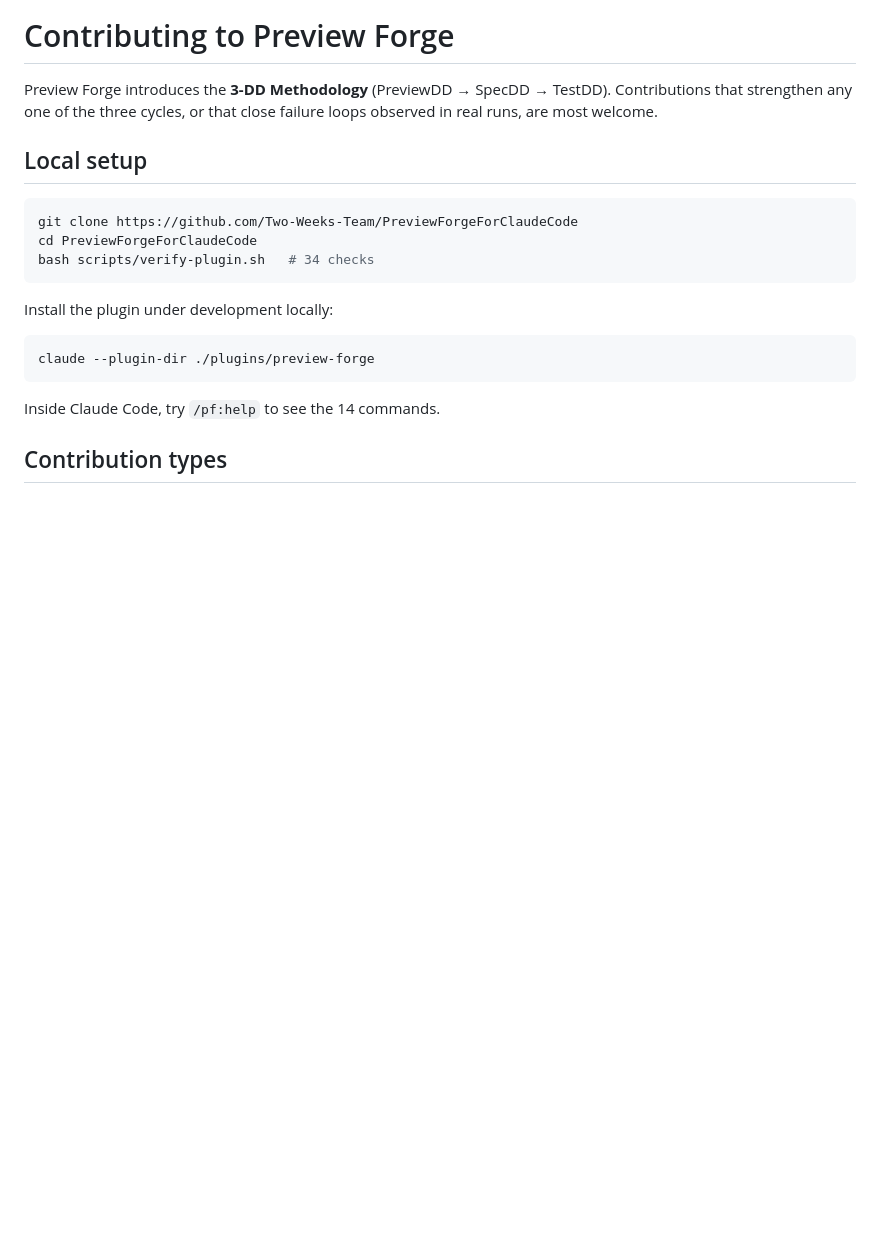
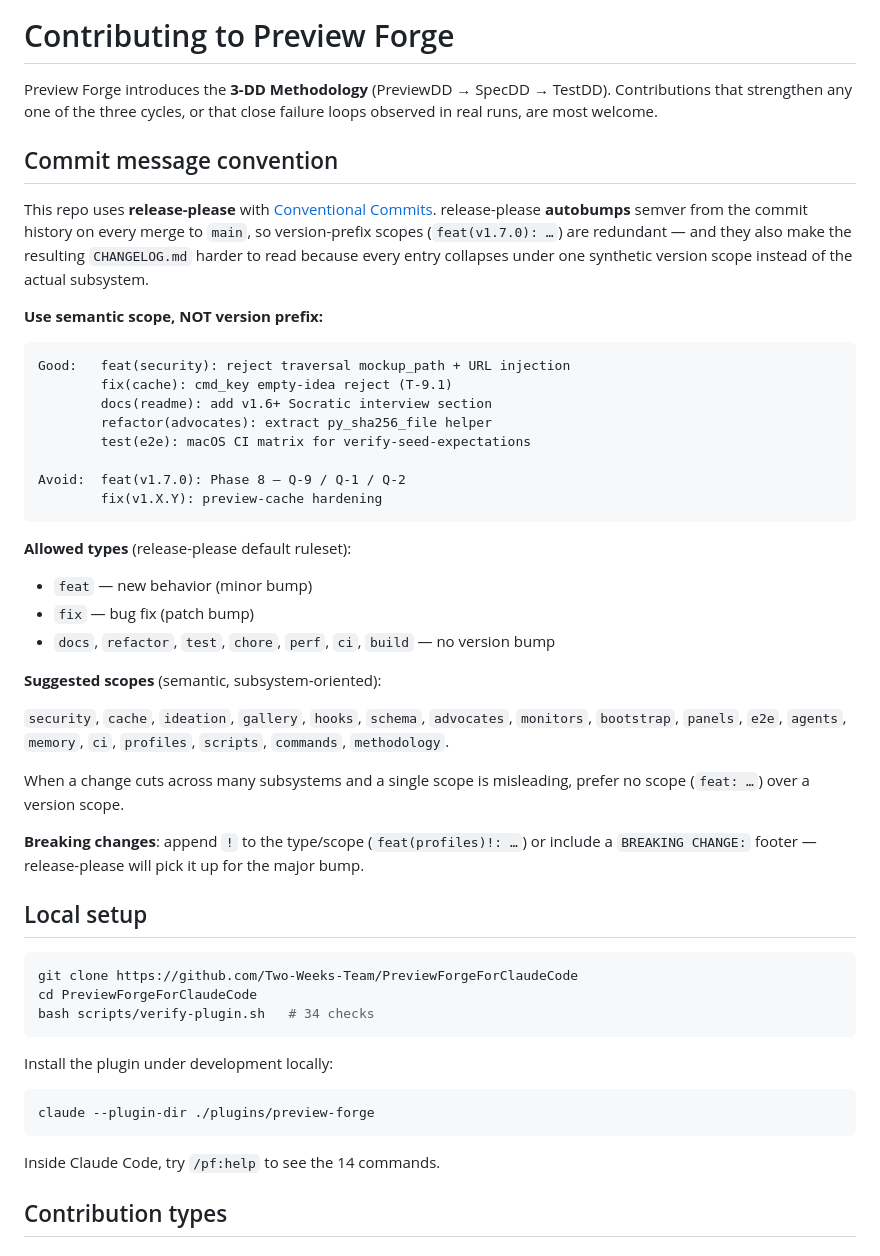
Before and after one commit to Two-Weeks-Team/PreviewForgeForClaudeCode, a Markdown page: CONTRIBUTING.md, the part around the change. Rendered like a GitHub page; blank space fills up the shorter version.

Commit message:
docs(contributing): commit-prefix semantic-scope convention (#71)
Adds a top-of-file Commit message convention section explaining:

- release-please autobumps semver from Conventional Commits, so version
  prefixes (feat(v1.7.0): ...) are redundant and produce a CHANGELOG
  where every entry collapses under one synthetic version scope rather
  than the actual subsystem
- Use semantic scope: feat(security), fix(cache), docs(readme),
  refactor(advocates), test(e2e), etc.
- Allowed types map to release-please default ruleset
- Suggested scope vocabulary covers the 18 main subsystems
- Breaking-change syntax (! / BREAKING CHANGE: footer)

Closes #71 part 1 (CONTRIBUTING).

Co-Authored-By: Claude Opus 4.7 (1M context) <noreply@anthropic.com>

````diff
--- a/CONTRIBUTING.md
+++ b/CONTRIBUTING.md
@@ -3,6 +3,46 @@
 Preview Forge introduces the **3-DD Methodology** (PreviewDD → SpecDD → TestDD).
 Contributions that strengthen any one of the three cycles, or that close
 failure loops observed in real runs, are most welcome.
+
+## Commit message convention
+
+This repo uses **release-please** with [Conventional Commits](https://www.conventionalcommits.org/).
+release-please **autobumps** semver from the commit history on every merge to
+`main`, so version-prefix scopes (`feat(v1.7.0): …`) are redundant — and they
+also make the resulting `CHANGELOG.md` harder to read because every entry
+collapses under one synthetic version scope instead of the actual subsystem.
+
+**Use semantic scope, NOT version prefix:**
+
+```
+Good:   feat(security): reject traversal mockup_path + URL injection
+        fix(cache): cmd_key empty-idea reject (T-9.1)
+        docs(readme): add v1.6+ Socratic interview section
+        refactor(advocates): extract py_sha256_file helper
+        test(e2e): macOS CI matrix for verify-seed-expectations
+
+Avoid:  feat(v1.7.0): Phase 8 — Q-9 / Q-1 / Q-2
+        fix(v1.X.Y): preview-cache hardening
+```
+
+**Allowed types** (release-please default ruleset):
+
+- `feat` — new behavior (minor bump)
+- `fix` — bug fix (patch bump)
+- `docs`, `refactor`, `test`, `chore`, `perf`, `ci`, `build` — no version bump
+
+**Suggested scopes** (semantic, subsystem-oriented):
+
+`security`, `cache`, `ideation`, `gallery`, `hooks`, `schema`, `advocates`,
+`monitors`, `bootstrap`, `panels`, `e2e`, `agents`, `memory`, `ci`,
+`profiles`, `scripts`, `commands`, `methodology`.
+
+When a change cuts across many subsystems and a single scope is misleading,
+prefer no scope (`feat: …`) over a version scope.
+
+**Breaking changes**: append `!` to the type/scope (`feat(profiles)!: …`)
+or include a `BREAKING CHANGE:` footer — release-please will pick it up
+for the major bump.
 
 ## Local setup
 
````
